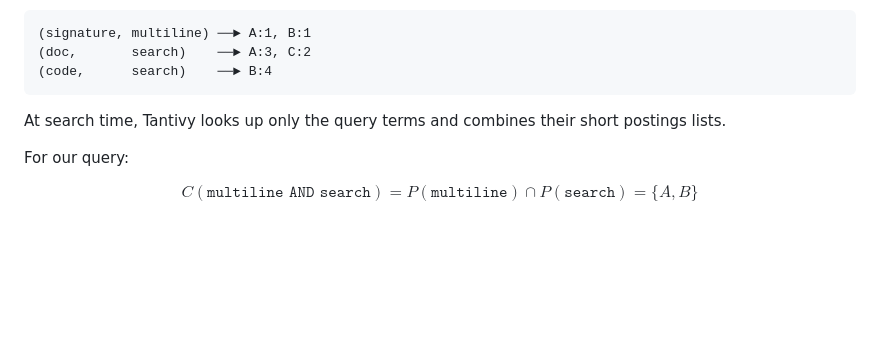
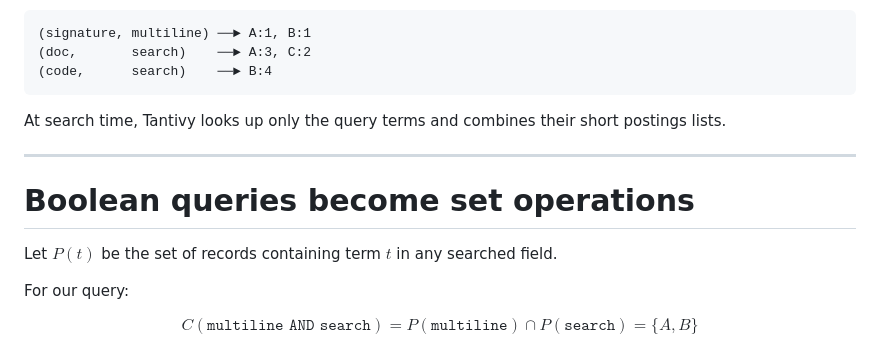
Before and after one commit to jslambda/srcsearch, a Markdown page: talk/presentation.md, the part around the change. Rendered like a GitHub page; blank space fills up the shorter version.

```diff
--- a/talk/presentation.md
+++ b/talk/presentation.md
@@ -278,6 +278,12 @@ postings lists.
 <!--It can find candidate records without scanning unrelated content;
 the stored frequencies and positions also support ranking and phrase queries.-->
 
+---
+
+# Boolean queries become set operations
+
+Let $P(t)$ be the set of records containing term $t$ in any searched field.
+
 For our query:
 
 $$
```
